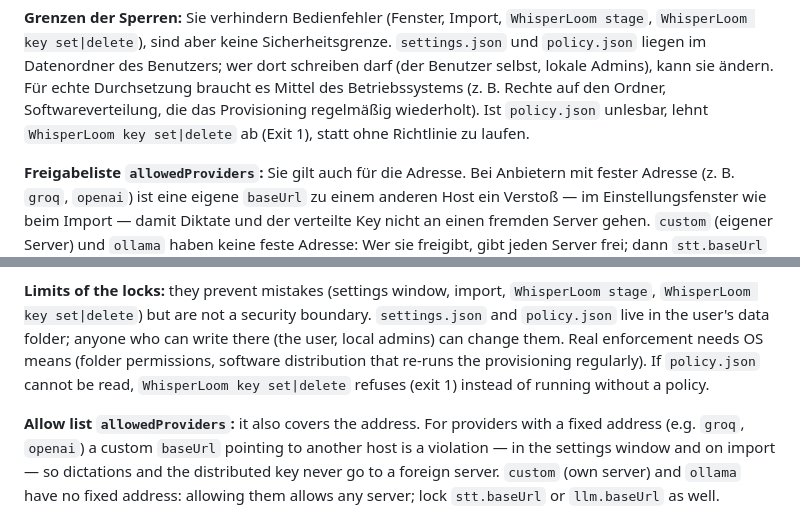
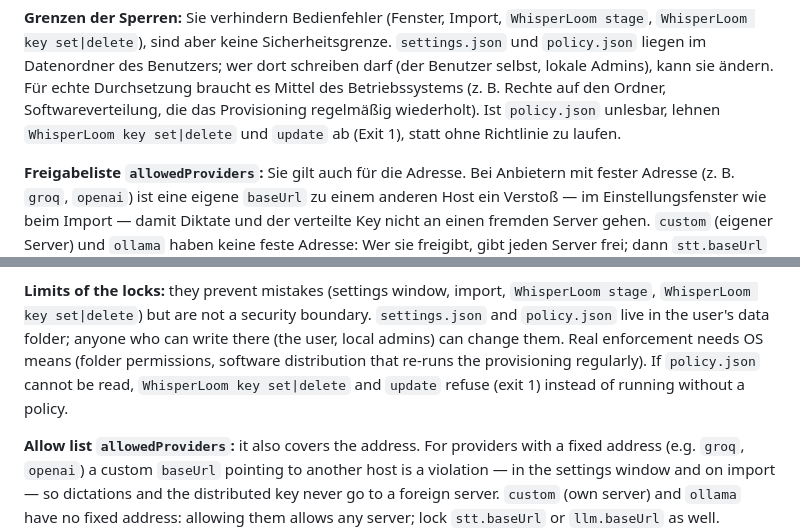
Before and after one commit to CTreitges/whisperloom-desktop, a Markdown page: docs/provisioning.md, 2 parts joined by grey strips. Rendered like a GitHub page.

Commit message:
docs: update ist bei unlesbarer policy.json ebenfalls fail-closed (WLD-FIX)
Co-Authored-By: Claude Opus 5.5 <noreply@anthropic.com>
Claude-Session: https://claude.ai/code/session_011qRtEi4kp393De7s5mmzzy

```diff
--- a/docs/provisioning.md
+++ b/docs/provisioning.md
@@ -53,7 +53,7 @@ Wiederholen ist gefahrlos: Ein neues Provisioning setzt die Werte erneut und ers
 sind aber keine Sicherheitsgrenze. `settings.json` und `policy.json` liegen im Datenordner des Benutzers; wer dort
 schreiben darf (der Benutzer selbst, lokale Admins), kann sie ändern. Für echte Durchsetzung braucht es Mittel des
 Betriebssystems (z. B. Rechte auf den Ordner, Softwareverteilung, die das Provisioning regelmäßig wiederholt).
-Ist `policy.json` unlesbar, lehnt `WhisperLoom key set|delete` ab (Exit 1), statt ohne Richtlinie zu laufen.
+Ist `policy.json` unlesbar, lehnen `WhisperLoom key set|delete` und `update` ab (Exit 1), statt ohne Richtlinie zu laufen.
 
 **Freigabeliste `allowedProviders`:** Sie gilt auch für die Adresse. Bei Anbietern mit fester Adresse (z. B. `groq`,
 `openai`) ist eine eigene `baseUrl` zu einem anderen Host ein Verstoß — im Einstellungsfenster wie beim Import — damit
@@ -129,7 +129,7 @@ Running it again is safe: values are set again and the policy is replaced.
 but are not a security boundary. `settings.json` and `policy.json` live in the user's data folder; anyone who can
 write there (the user, local admins) can change them. Real enforcement needs OS means (folder permissions, software
 distribution that re-runs the provisioning regularly).
-If `policy.json` cannot be read, `WhisperLoom key set|delete` refuses (exit 1) instead of running without a policy.
+If `policy.json` cannot be read, `WhisperLoom key set|delete` and `update` refuse (exit 1) instead of running without a policy.
 
 **Allow list `allowedProviders`:** it also covers the address. For providers with a fixed address (e.g. `groq`,
 `openai`) a custom `baseUrl` pointing to another host is a violation — in the settings window and on import — so
```
